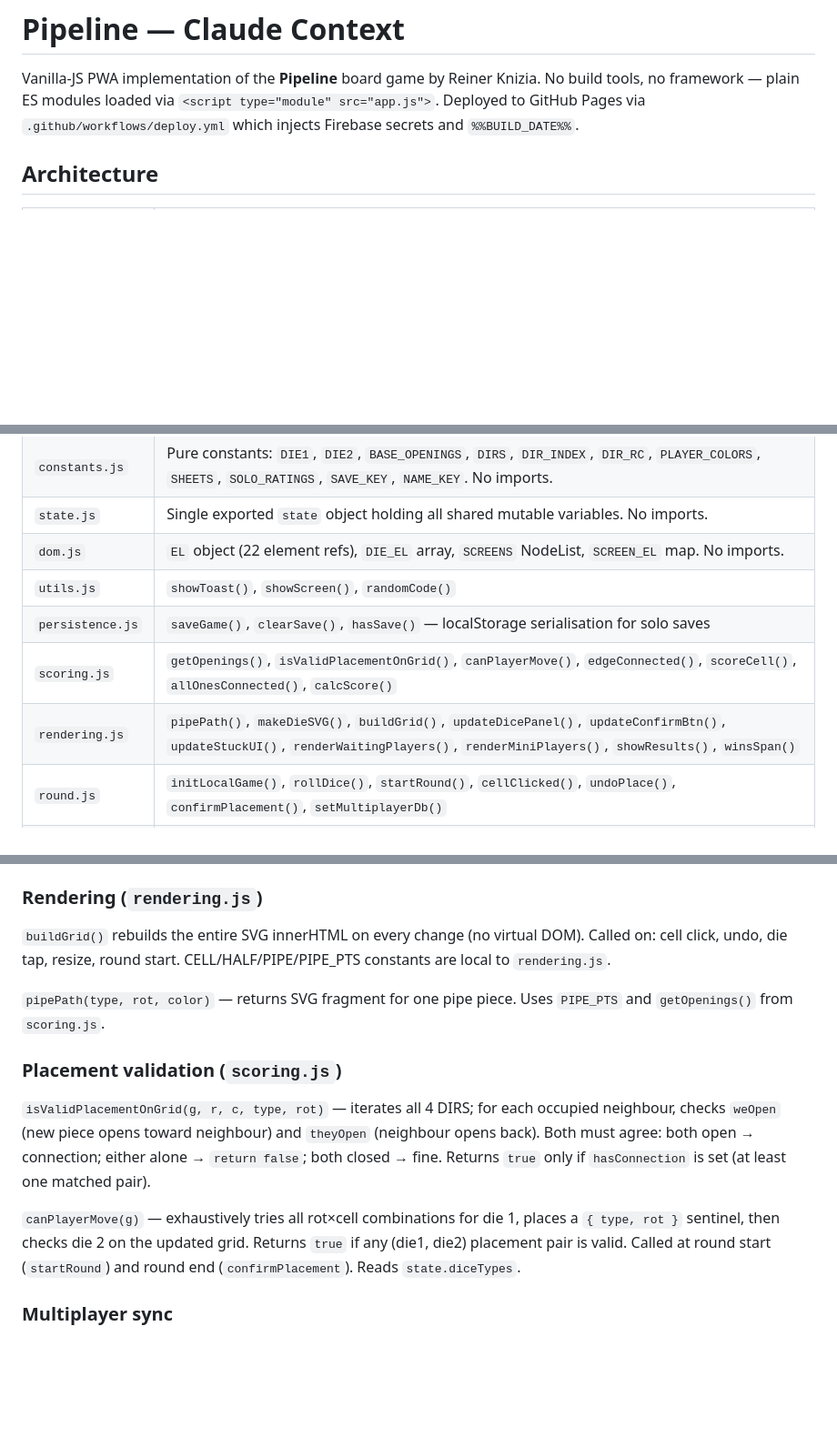
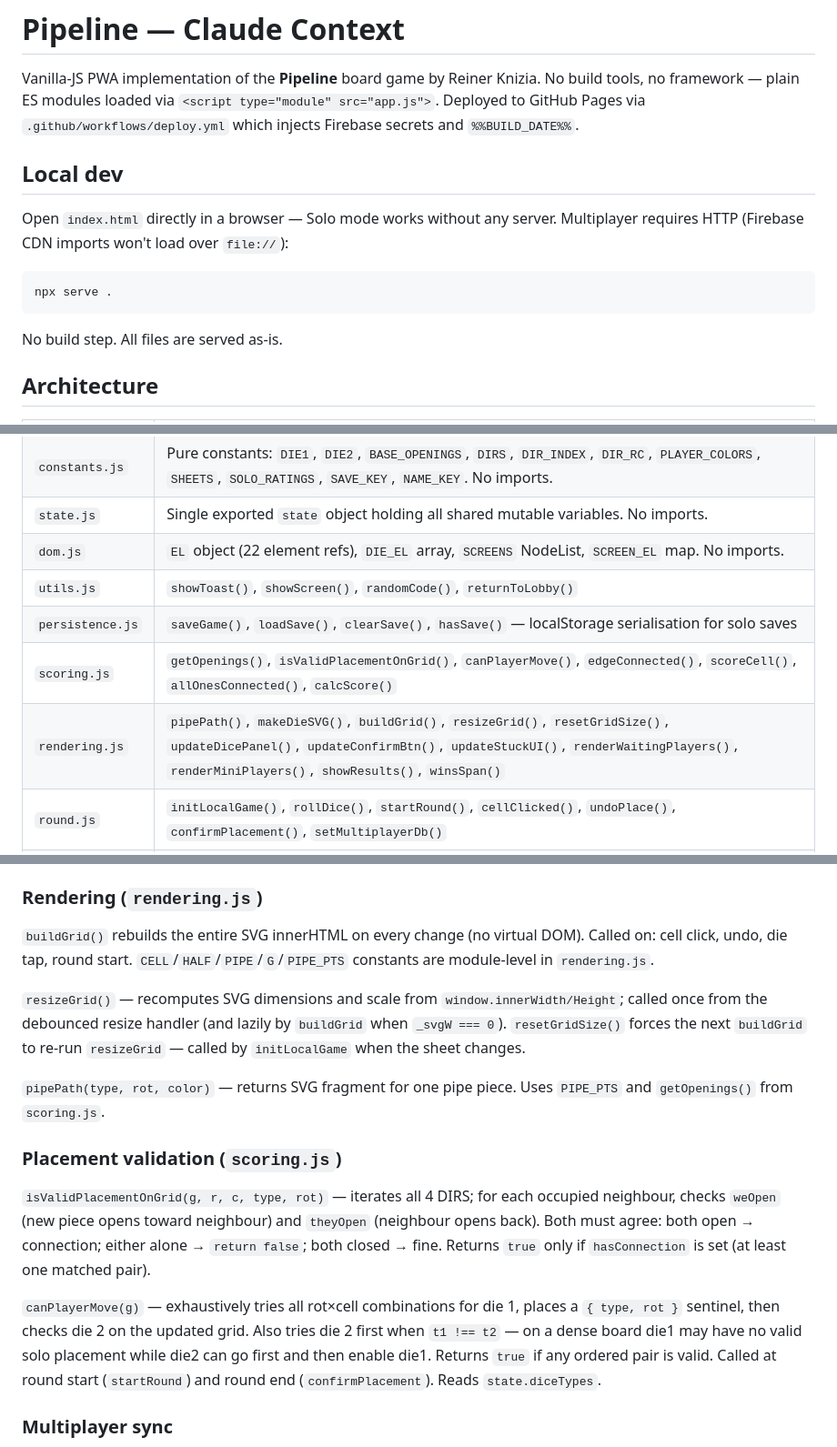
Before and after one commit to LennartHennigs/pipeline, a Markdown page: CLAUDE.md, 3 parts joined by grey strips. Shown at 91% size. Drawn GitHub-style; blank space fills up the shorter version.

Commit message:
Docs: update CLAUDE.md — local dev section, stale function lists, canPlayerMove order fix note

````diff
--- a/CLAUDE.md
+++ b/CLAUDE.md
@@ -3,6 +3,15 @@
 Vanilla-JS PWA implementation of the **Pipeline** board game by Reiner Knizia.
 No build tools, no framework — plain ES modules loaded via `<script type="module" src="app.js">`.
 Deployed to GitHub Pages via `.github/workflows/deploy.yml` which injects Firebase secrets and `%%BUILD_DATE%%`.
+
+## Local dev
+
+Open `index.html` directly in a browser — Solo mode works without any server.
+Multiplayer requires HTTP (Firebase CDN imports won't load over `file://`):
+```bash
+npx serve .
+```
+No build step. All files are served as-is.
 
 ## Architecture
 
@@ -12,10 +21,10 @@ Deployed to GitHub Pages via `.github/workflows/deploy.yml` which injects Fireba
 | `constants.js` | Pure constants: `DIE1`, `DIE2`, `BASE_OPENINGS`, `DIRS`, `DIR_INDEX`, `DIR_RC`, `PLAYER_COLORS`, `SHEETS`, `SOLO_RATINGS`, `SAVE_KEY`, `NAME_KEY`. No imports. |
 | `state.js` | Single exported `state` object holding all shared mutable variables. No imports. |
 | `dom.js` | `EL` object (22 element refs), `DIE_EL` array, `SCREENS` NodeList, `SCREEN_EL` map. No imports. |
-| `utils.js` | `showToast()`, `showScreen()`, `randomCode()` |
-| `persistence.js` | `saveGame()`, `clearSave()`, `hasSave()` — localStorage serialisation for solo saves |
+| `utils.js` | `showToast()`, `showScreen()`, `randomCode()`, `returnToLobby()` |
+| `persistence.js` | `saveGame()`, `loadSave()`, `clearSave()`, `hasSave()` — localStorage serialisation for solo saves |
 | `scoring.js` | `getOpenings()`, `isValidPlacementOnGrid()`, `canPlayerMove()`, `edgeConnected()`, `scoreCell()`, `allOnesConnected()`, `calcScore()` |
-| `rendering.js` | `pipePath()`, `makeDieSVG()`, `buildGrid()`, `updateDicePanel()`, `updateConfirmBtn()`, `updateStuckUI()`, `renderWaitingPlayers()`, `renderMiniPlayers()`, `showResults()`, `winsSpan()` |
+| `rendering.js` | `pipePath()`, `makeDieSVG()`, `buildGrid()`, `resizeGrid()`, `resetGridSize()`, `updateDicePanel()`, `updateConfirmBtn()`, `updateStuckUI()`, `renderWaitingPlayers()`, `renderMiniPlayers()`, `showResults()`, `winsSpan()` |
 | `round.js` | `initLocalGame()`, `rollDice()`, `startRound()`, `cellClicked()`, `undoPlace()`, `confirmPlacement()`, `setMultiplayerDb()` |
 | `solo.js` | `startSolo()`, `playAgain()`, `resumeGame()`, `discardSave()` |
 | `multiplayer.js` | `initMultiplayer()`, `createRoom()`, `joinRoom()`, `startGame()`, `playAgainSamePlayers()`, `leaveRoom()`, `cancelGame()`, `stopListeningRoom()`, `showQR()`, `copyCode()` |
@@ -41,14 +50,16 @@ Deployed to GitHub Pages via `.github/workflows/deploy.yml` which injects Fireba
 All elements cached at startup in `EL` (single-element refs) and `DIE_EL` (array of `{card, svg}` for each die) in `dom.js`. Never call `getElementById` at runtime. Camera elements (`cameraOverlay`, `cameraVideo`, `scanBtn`) are in `EL` too.
 
 ### Rendering (`rendering.js`)
-`buildGrid()` rebuilds the entire SVG innerHTML on every change (no virtual DOM). Called on: cell click, undo, die tap, resize, round start. CELL/HALF/PIPE/PIPE_PTS constants are local to `rendering.js`.
+`buildGrid()` rebuilds the entire SVG innerHTML on every change (no virtual DOM). Called on: cell click, undo, die tap, round start. `CELL`/`HALF`/`PIPE`/`G`/`PIPE_PTS` constants are module-level in `rendering.js`.
+
+`resizeGrid()` — recomputes SVG dimensions and scale from `window.innerWidth/Height`; called once from the debounced resize handler (and lazily by `buildGrid` when `_svgW === 0`). `resetGridSize()` forces the next `buildGrid` to re-run `resizeGrid` — called by `initLocalGame` when the sheet changes.
 
 `pipePath(type, rot, color)` — returns SVG fragment for one pipe piece. Uses `PIPE_PTS` and `getOpenings()` from `scoring.js`.
 
 ### Placement validation (`scoring.js`)
 `isValidPlacementOnGrid(g, r, c, type, rot)` — iterates all 4 DIRS; for each occupied neighbour, checks `weOpen` (new piece opens toward neighbour) and `theyOpen` (neighbour opens back). Both must agree: both open → connection; either alone → `return false`; both closed → fine. Returns `true` only if `hasConnection` is set (at least one matched pair).
 
-`canPlayerMove(g)` — exhaustively tries all rot×cell combinations for die 1, places a `{ type, rot }` sentinel, then checks die 2 on the updated grid. Returns `true` if any (die1, die2) placement pair is valid. Called at round start (`startRound`) and round end (`confirmPlacement`). Reads `state.diceTypes`.
+`canPlayerMove(g)` — exhaustively tries all rot×cell combinations for die 1, places a `{ type, rot }` sentinel, then checks die 2 on the updated grid. Also tries die 2 first when `t1 !== t2` — on a dense board die1 may have no valid solo placement while die2 can go first and then enable die1. Returns `true` if any ordered pair is valid. Called at round start (`startRound`) and round end (`confirmPlacement`). Reads `state.diceTypes`.
 
 ### Multiplayer sync
 Firebase Realtime Database under `rooms/{code}`. The host writes dice and advances rounds; all clients listen with `onValue`. `gameId` counter detects "play again" restarts client-side.
````
Also changed, not shown: other parts of CLAUDE.md (+1 -1 lines).
